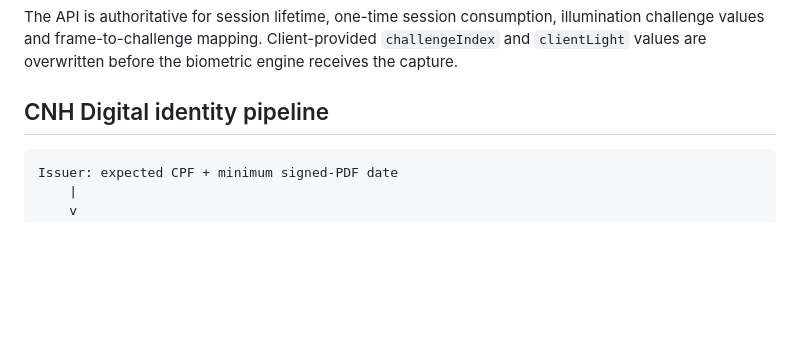
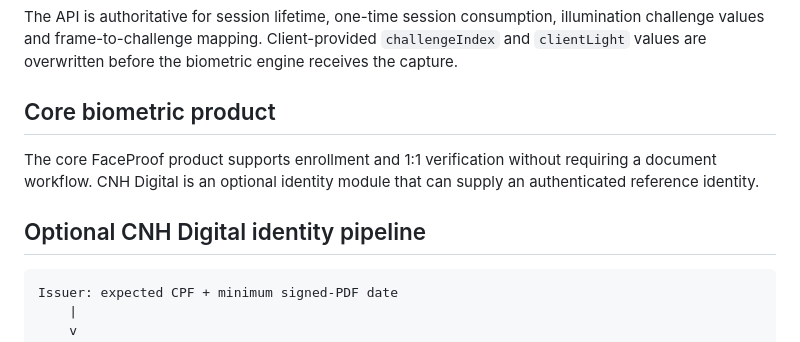
Before and after one commit to jefersonMarques/facial-biometry, a Markdown page: docs/ARCHITECTURE.md, the part around the change. Rendered like a GitHub page; blank space fills up the shorter version.

Commit message:
docs: separate core biometrics from CNH module

````diff
--- a/docs/ARCHITECTURE.md
+++ b/docs/ARCHITECTURE.md
@@ -6,7 +6,11 @@ The browser is treated as an untrusted capture client. It may guide the user, pe
 
 The API is authoritative for session lifetime, one-time session consumption, illumination challenge values and frame-to-challenge mapping. Client-provided `challengeIndex` and `clientLight` values are overwritten before the biometric engine receives the capture.
 
-## CNH Digital identity pipeline
+## Core biometric product
+
+The core FaceProof product supports enrollment and 1:1 verification without requiring a document workflow. CNH Digital is an optional identity module that can supply an authenticated reference identity.
+
+## Optional CNH Digital identity pipeline
 
 ```text
 Issuer: expected CPF + minimum signed-PDF date
````
